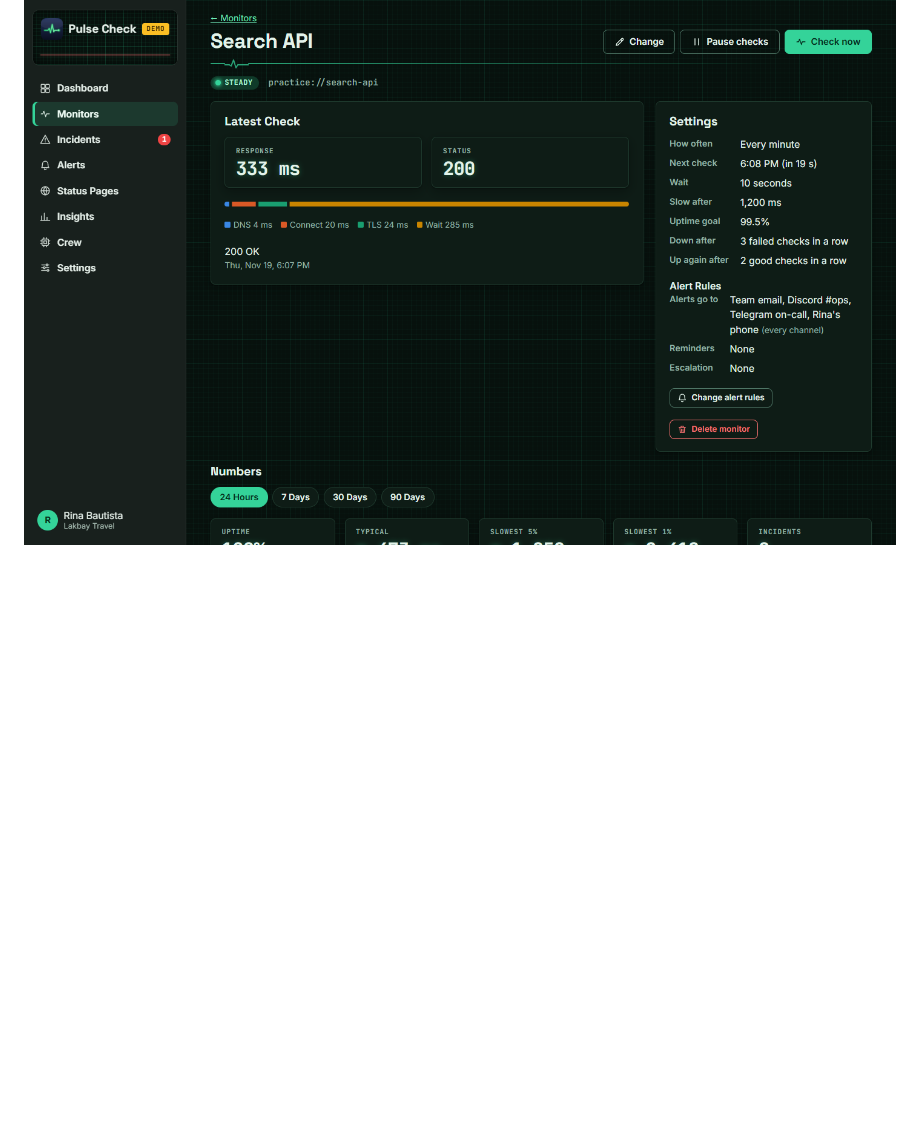
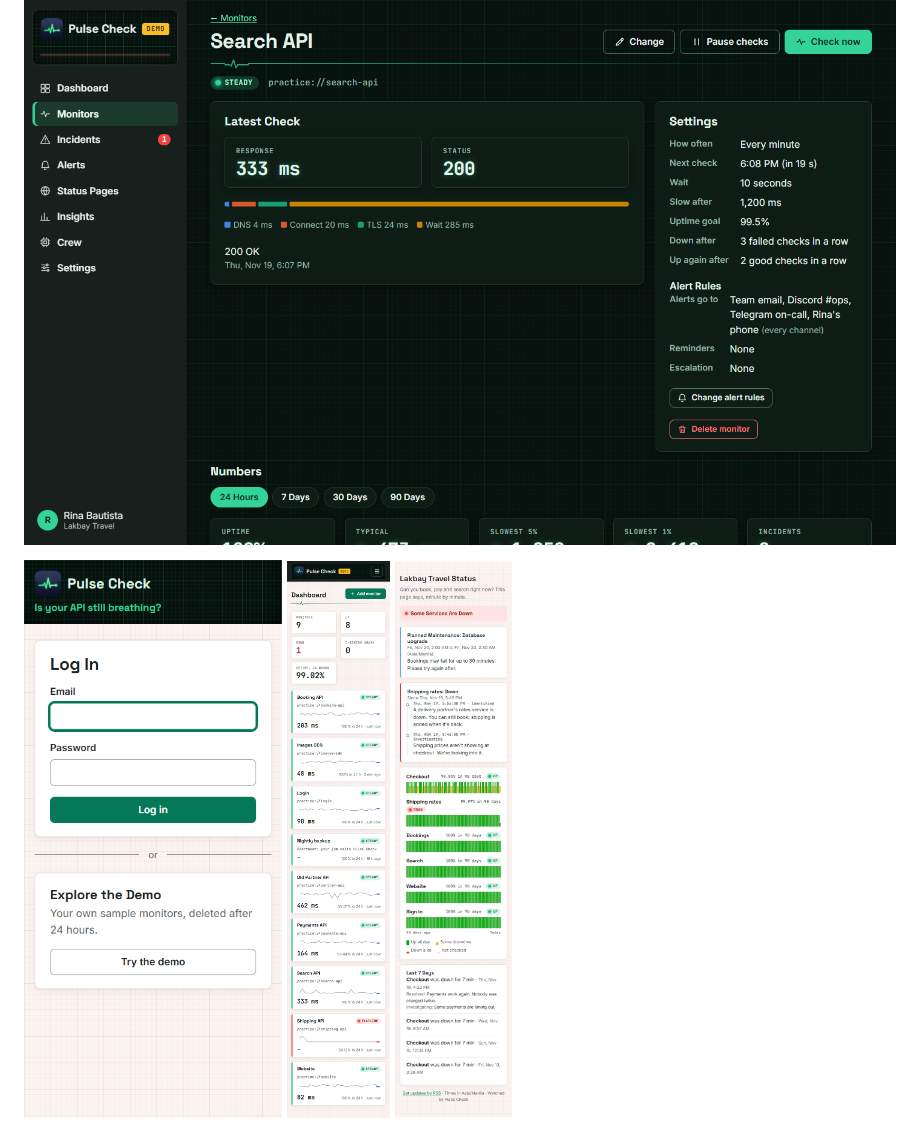
Before and after one commit to jcatibog014/API_uptime_monitor, a Markdown page: README.md, the part around the change. GitHub-like rendering; pictures changed too: docs/screenshots/phone-login.png (added); blank space fills up the shorter version.

```diff
--- a/README.md
+++ b/README.md
@@ -95,6 +95,7 @@ The Crew page shows the workers, how late the checks are, and the jobs that gave
 ![A monitor in dark mode](docs/screenshots/monitor-dark.png)
 
 <p>
+  <img src="docs/screenshots/phone-login.png" alt="The login page on a phone" width="300">
   <img src="docs/screenshots/phone-dashboard.png" alt="The Dashboard on a phone" width="300">
   <img src="docs/screenshots/phone-status-page.png" alt="A status page on a phone" width="300">
 </p>
```
Also changed, not shown: AGENTS.md (+1 -1 lines), 2 other files.
